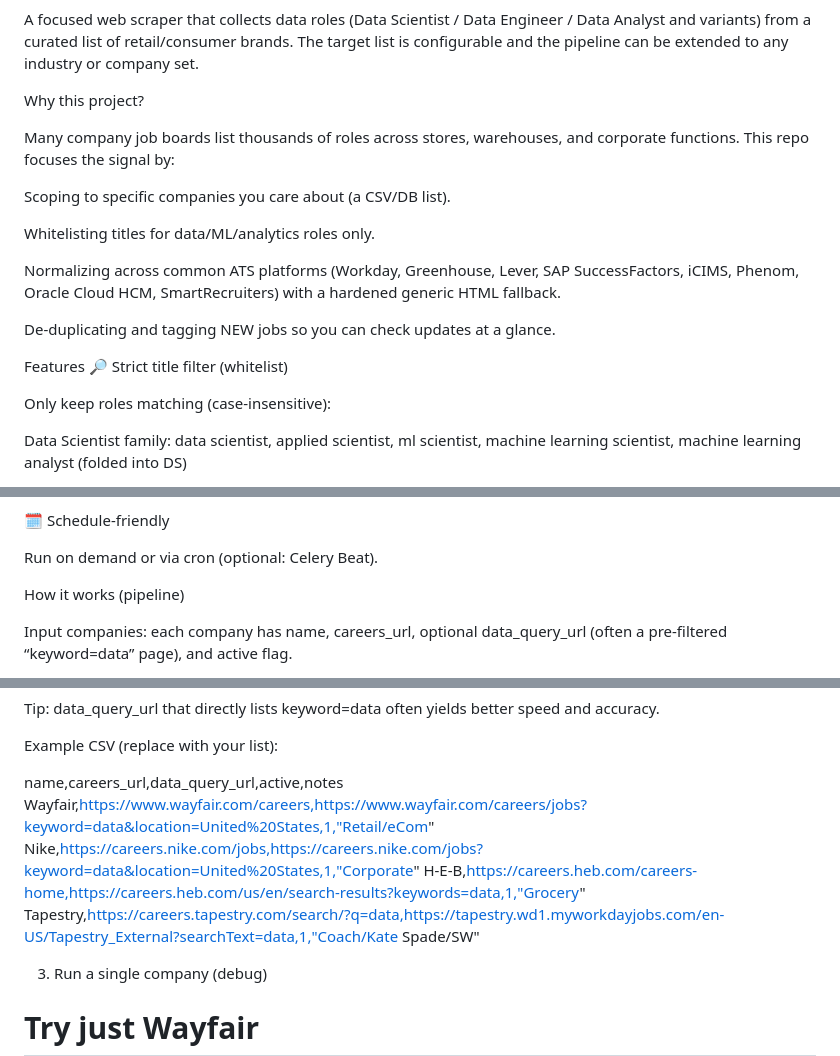
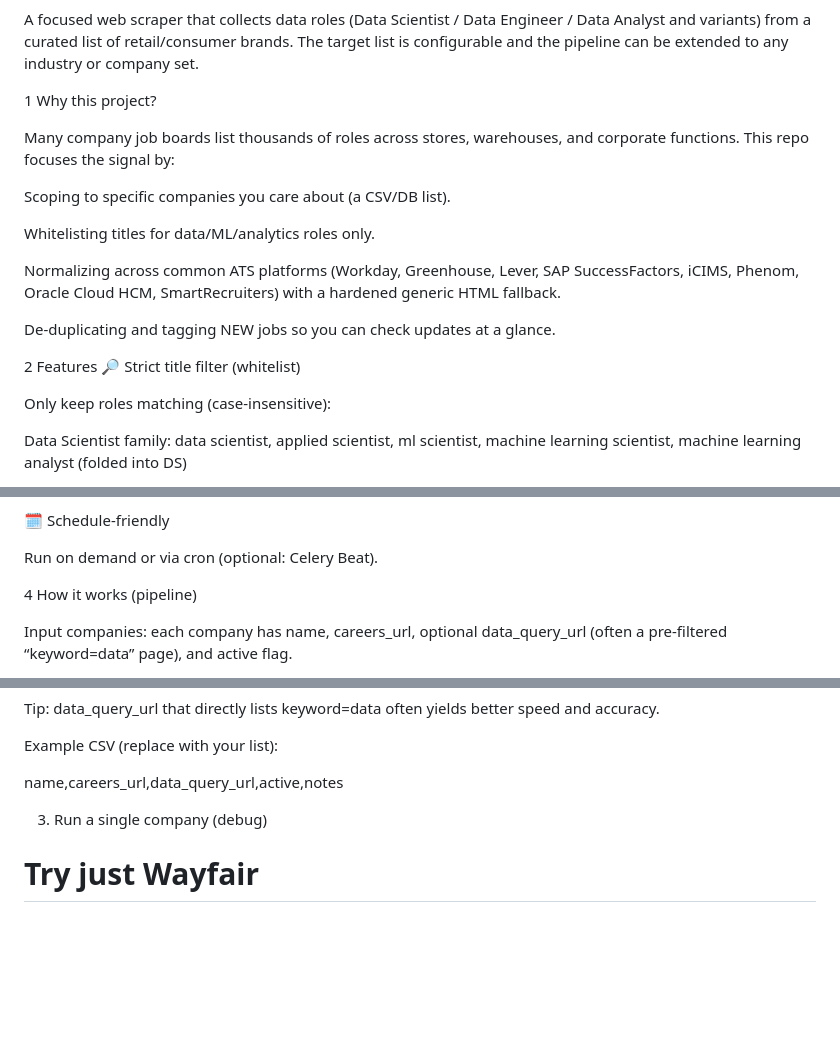
Before and after one commit to leokingzhao/Data_Job_Scraper_With_Django, a Markdown page: README.md, 3 parts joined by grey strips. GitHub-like rendering; blank space fills up the shorter version.

```diff
--- a/README.md
+++ b/README.md
@@ -3,7 +3,8 @@ Retail Data-Jobs Scraper
 
 A focused web scraper that collects data roles (Data Scientist / Data Engineer / Data Analyst and variants) from a curated list of retail/consumer brands. The target list is configurable and the pipeline can be extended to any industry or company set.
 
-Why this project?
+
+1 Why this project?
 
 Many company job boards list thousands of roles across stores, warehouses, and corporate functions. This repo focuses the signal by:
 
@@ -15,7 +16,7 @@ Normalizing across common ATS platforms (Workday, Greenhouse, Lever, SAP Success
 
 De-duplicating and tagging NEW jobs so you can check updates at a glance.
 
-Features
+2 Features
 🔎 Strict title filter (whitelist)
 
 Only keep roles matching (case-insensitive):
@@ -62,7 +63,8 @@ Easy to add a new ATS scraper class.
 
 Run on demand or via cron (optional: Celery Beat).
 
-How it works (pipeline)
+
+4 How it works (pipeline)
 
 Input companies: each company has name, careers_url, optional data_query_url (often a pre-filtered “keyword=data” page), and active flag.
 
@@ -128,10 +131,6 @@ Tip: data_query_url that directly lists keyword=data often yields better speed a
 Example CSV (replace with your list):
 
 name,careers_url,data_query_url,active,notes
-Wayfair,https://www.wayfair.com/careers,https://www.wayfair.com/careers/jobs?keyword=data&location=United%20States,1,"Retail/eCom"
-Nike,https://careers.nike.com/jobs,https://careers.nike.com/jobs?keyword=data&location=United%20States,1,"Corporate"
-H-E-B,https://careers.heb.com/careers-home,https://careers.heb.com/us/en/search-results?keywords=data,1,"Grocery"
-Tapestry,https://careers.tapestry.com/search/?q=data,https://tapestry.wd1.myworkdayjobs.com/en-US/Tapestry_External?searchText=data,1,"Coach/Kate Spade/SW"
 
 3) Run a single company (debug)
 # Try just Wayfair
```
Also changed, not shown: other parts of README.md (+6 -4 lines).
